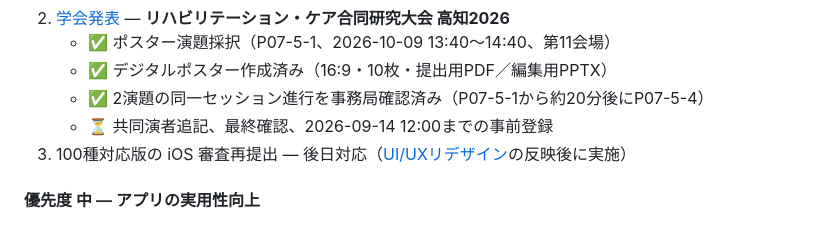
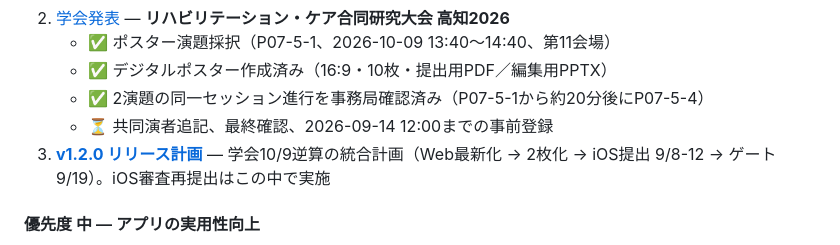
Before and after one commit to toresaku-app/web, a Markdown page: plan.md, the part around the change. GitHub-like rendering.

```diff
--- a/plan.md
+++ b/plan.md
@@ -54,7 +54,7 @@
    - ✅ デジタルポスター作成済み（16:9・10枚・提出用PDF／編集用PPTX）
    - ✅ 2演題の同一セッション進行を事務局確認済み（P07-5-1から約20分後にP07-5-4）
    - ⏳ 共同演者追記、最終確認、2026-09-14 12:00までの事前登録
-3. 100種対応版の iOS 審査再提出 — 後日対応（[UI/UXリデザイン](./docs/ui-ux-redesign.md)の反映後に実施）
+3. **[v1.2.0 リリース計画](./tasks/phase9-v2-release.md)** — 学会10/9逆算の統合計画（Web最新化 → 2枚化 → iOS提出 9/8-12 → ゲート9/19）。iOS審査再提出はこの中で実施
 
 #### 優先度 中 — アプリの実用性向上
 4. [UI/UX リデザイン](./docs/ui-ux-redesign.md) — 臨床フロー9段階から支援範囲を再定義し3バッチで実施
```
Also changed, not shown: tasks/phase9-v2-release.md (added, +92 -0 lines).
